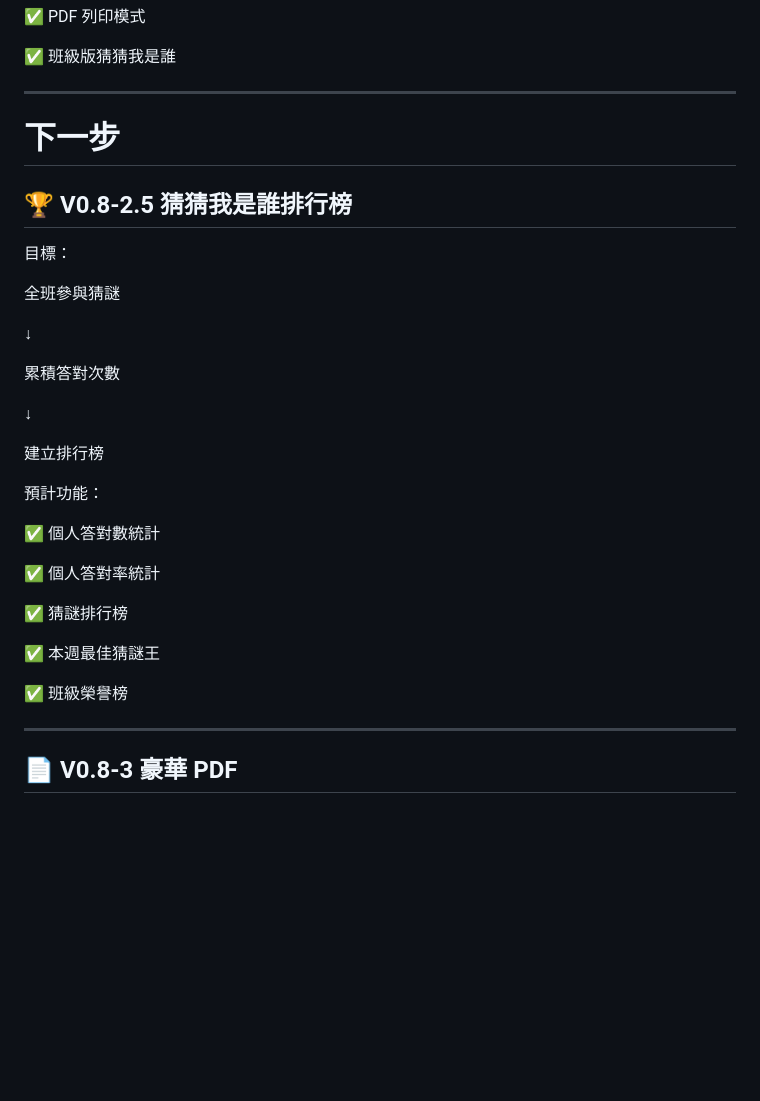
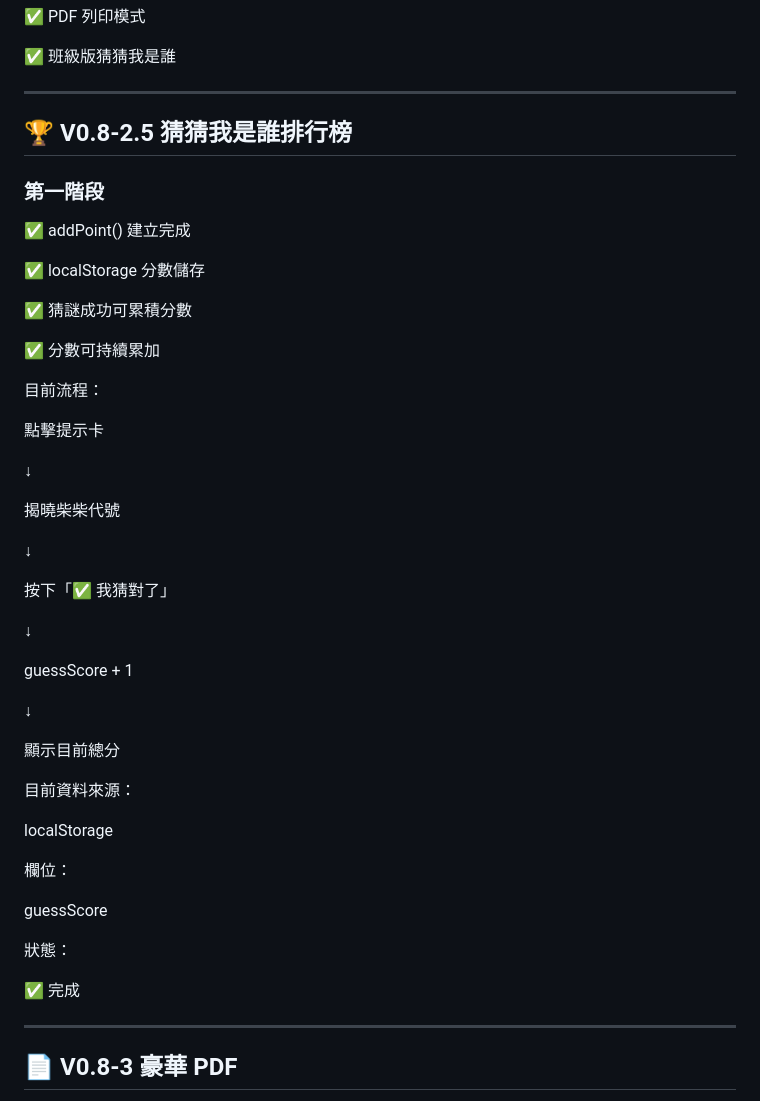
Before and after one commit to oysteromelet-eng/shiba-onboarding, a Markdown page: PROJECT_STATUS.md, the part around the change. Drawn GitHub-style; blank space fills up the shorter version.

Commit message:
Update PROJECT_STATUS.md with leaderboard details
Added new section for V0.8-2.5 leaderboard and updated project status.

```diff
--- a/PROJECT_STATUS.md
+++ b/PROJECT_STATUS.md
@@ -339,34 +339,50 @@ getDocs()
 ✅ 班級版猜猜我是誰
 
 ---
-
-# 下一步
-
 ## 🏆 V0.8-2.5 猜猜我是誰排行榜
 
-目標：
+### 第一階段
 
-全班參與猜謎
+✅ addPoint() 建立完成
+
+✅ localStorage 分數儲存
+
+✅ 猜謎成功可累積分數
+
+✅ 分數可持續累加
+
+目前流程：
+
+點擊提示卡
 
 ↓
 
-累積答對次數
+揭曉柴柴代號
 
 ↓
 
-建立排行榜
+按下「✅ 我猜對了」
 
-預計功能：
+↓
 
-✅ 個人答對數統計
+guessScore + 1
 
-✅ 個人答對率統計
+↓
 
-✅ 猜謎排行榜
+顯示目前總分
 
-✅ 本週最佳猜謎王
+目前資料來源：
 
-✅ 班級榮譽榜
+localStorage
+
+欄位：
+
+guessScore
+
+狀態：
+
+✅ 完成
+
 
 ---
 
```
